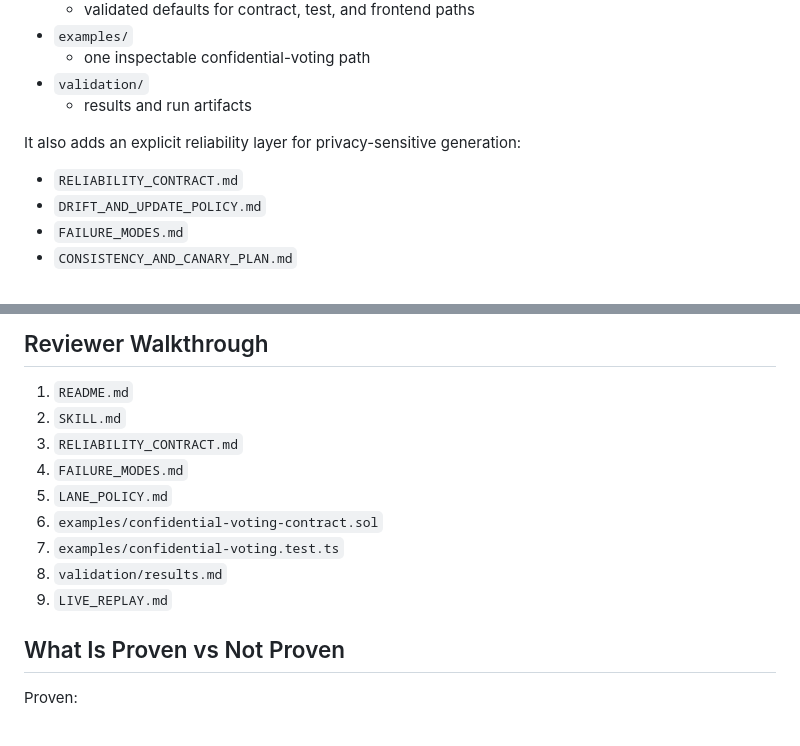
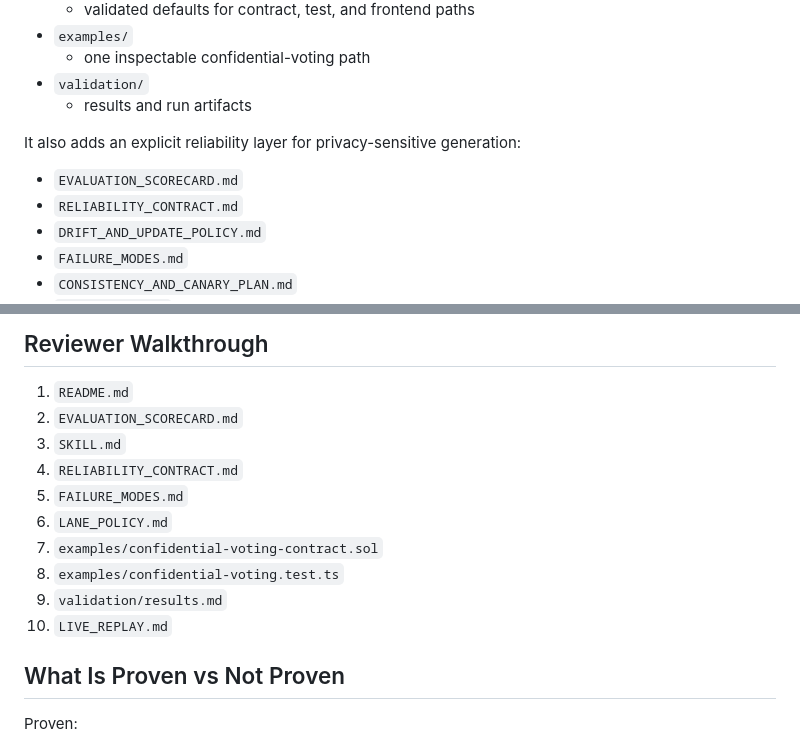
Before and after one commit to Devpen787/zama-fhevm-agent-skill, a Markdown page: SUBMISSION_OVERVIEW.md, 2 parts joined by grey strips. Rendered like a GitHub page.

```diff
--- a/SUBMISSION_OVERVIEW.md
+++ b/SUBMISSION_OVERVIEW.md
@@ -41,6 +41,7 @@ The repository combines:
 
 It also adds an explicit reliability layer for privacy-sensitive generation:
 
+- `EVALUATION_SCORECARD.md`
 - `RELIABILITY_CONTRACT.md`
 - `DRIFT_AND_UPDATE_POLICY.md`
 - `FAILURE_MODES.md`
@@ -87,14 +88,15 @@ It is the smallest validated proof target, not the full limit of the repository
 ## Reviewer Walkthrough
 
 1. `README.md`
-2. `SKILL.md`
-3. `RELIABILITY_CONTRACT.md`
-4. `FAILURE_MODES.md`
-5. `LANE_POLICY.md`
-6. `examples/confidential-voting-contract.sol`
-7. `examples/confidential-voting.test.ts`
-8. `validation/results.md`
-9. `LIVE_REPLAY.md`
+2. `EVALUATION_SCORECARD.md`
+3. `SKILL.md`
+4. `RELIABILITY_CONTRACT.md`
+5. `FAILURE_MODES.md`
+6. `LANE_POLICY.md`
+7. `examples/confidential-voting-contract.sol`
+8. `examples/confidential-voting.test.ts`
+9. `validation/results.md`
+10. `LIVE_REPLAY.md`
 
 ## What Is Proven vs Not Proven
 
```
Also changed, not shown: EVALUATION_SCORECARD.md (added, +94 -0 lines), README.md (+11 -8 lines).
